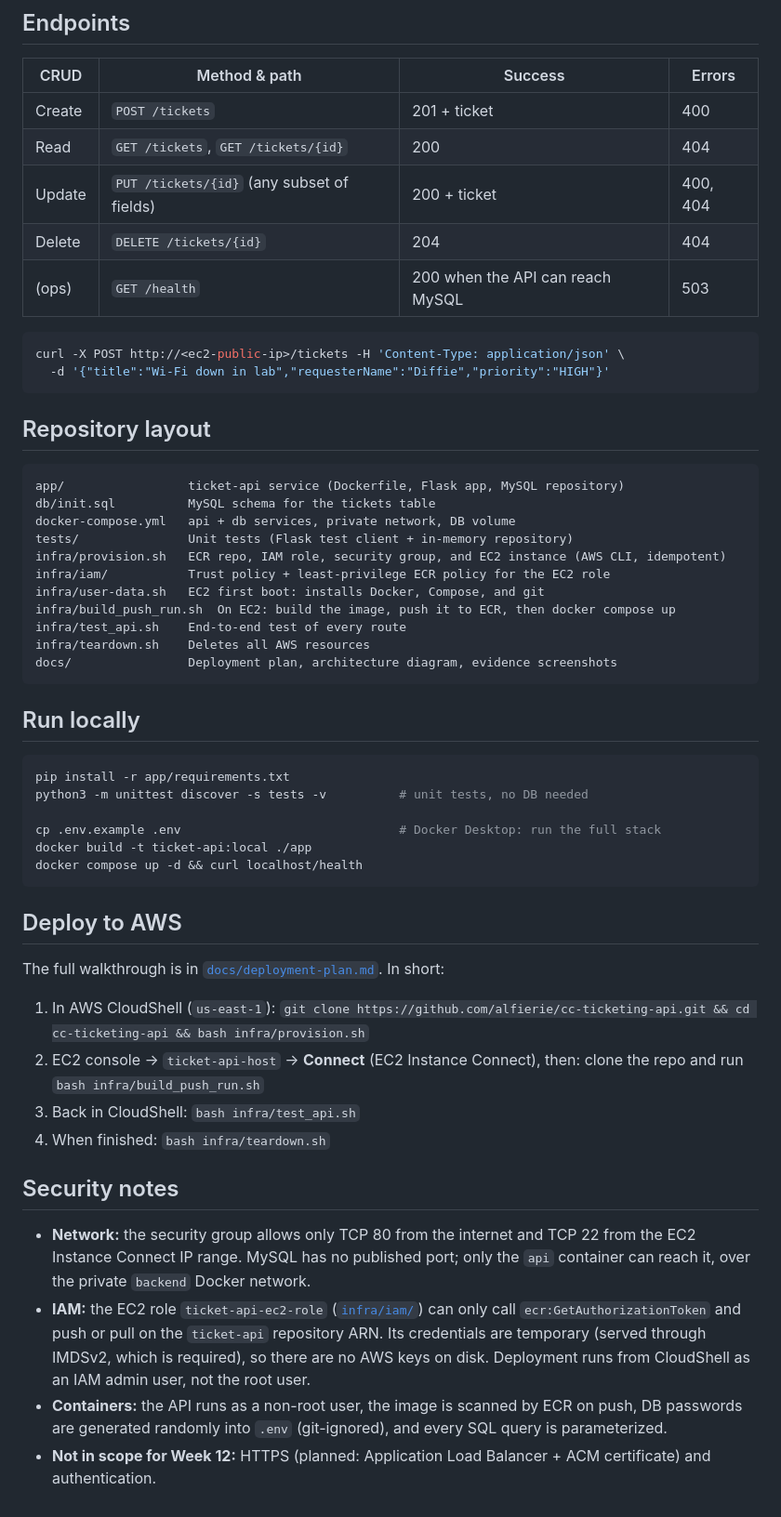
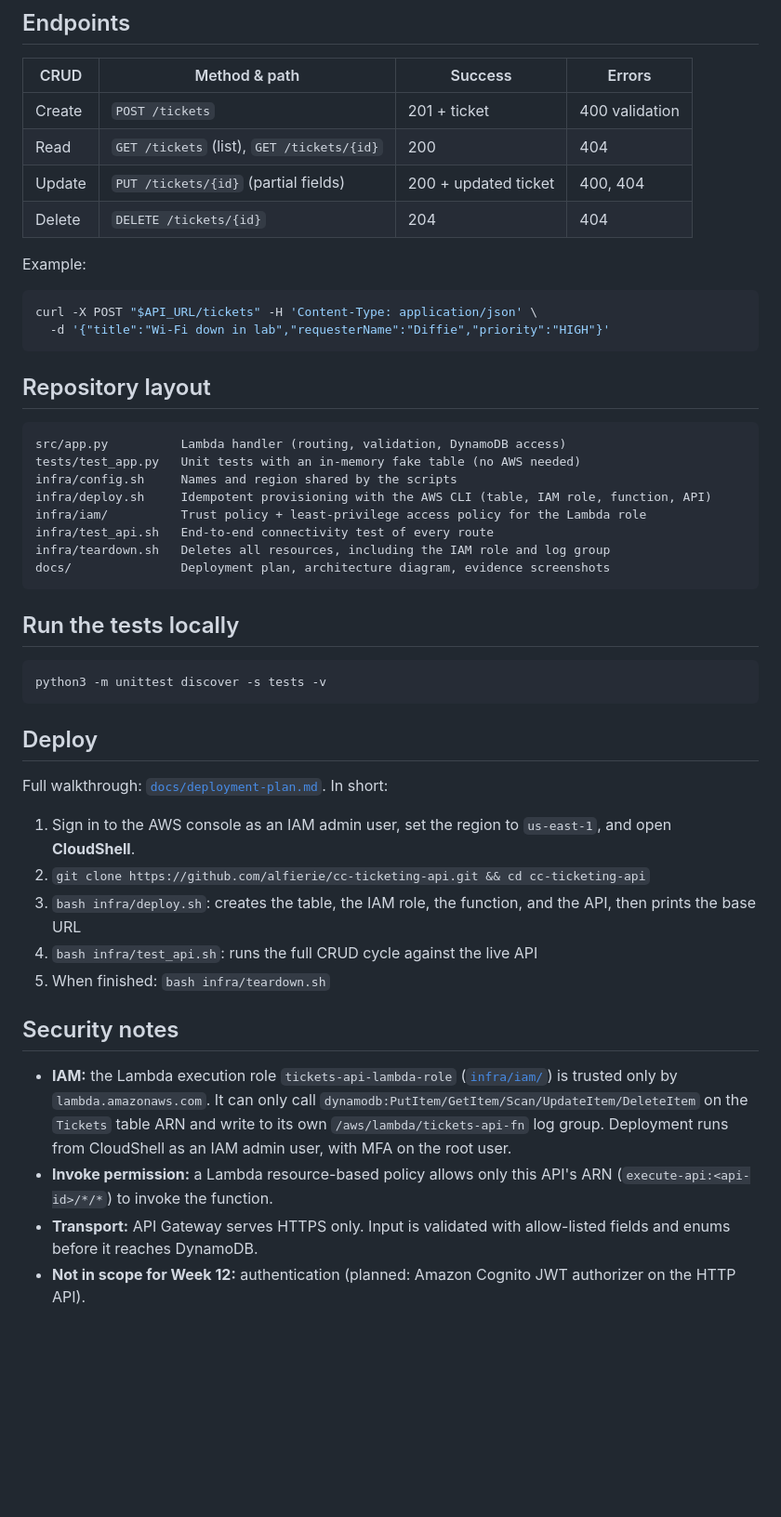
Before and after one commit to alfierie/cc-ticketing-api, a Markdown page: README.md, the part around one of its changes. Shown at 93% size. Rendered like a GitHub page; blank space fills up the shorter version.

````diff
--- a/README.md
+++ b/README.md
@@ -38,56 +45,51 @@ MySQL schema: [`db/init.sql`](db/init.sql)
 
 | CRUD | Method & path | Success | Errors |
 |---|---|---|---|
-| Create | `POST /tickets` | 201 + ticket | 400 |
-| Read | `GET /tickets`, `GET /tickets/{id}` | 200 | 404 |
-| Update | `PUT /tickets/{id}` (any subset of fields) | 200 + ticket | 400, 404 |
+| Create | `POST /tickets` | 201 + ticket | 400 validation |
+| Read | `GET /tickets` (list), `GET /tickets/{id}` | 200 | 404 |
+| Update | `PUT /tickets/{id}` (partial fields) | 200 + updated ticket | 400, 404 |
 | Delete | `DELETE /tickets/{id}` | 204 | 404 |
-| (ops) | `GET /health` | 200 when the API can reach MySQL | 503 |
 
+Example:
 ```bash
-curl -X POST http://<ec2-public-ip>/tickets -H 'Content-Type: application/json' \
+curl -X POST "$API_URL/tickets" -H 'Content-Type: application/json' \
   -d '{"title":"Wi-Fi down in lab","requesterName":"Diffie","priority":"HIGH"}'
 ```
 
 ## Repository layout
 
 ```
-app/                 ticket-api service (Dockerfile, Flask app, MySQL repository)
-db/init.sql          MySQL schema for the tickets table
-docker-compose.yml   api + db services, private network, DB volume
-tests/               Unit tests (Flask test client + in-memory repository)
-infra/provision.sh   ECR repo, IAM role, security group, and EC2 instance (AWS CLI, idempotent)
-infra/iam/           Trust policy + least-privilege ECR policy for the EC2 role
-infra/user-data.sh   EC2 first boot: installs Docker, Compose, and git
-infra/build_push_run.sh  On EC2: build the image, push it to ECR, then docker compose up
-infra/test_api.sh    End-to-end test of every route
-infra/teardown.sh    Deletes all AWS resources
-docs/                Deployment plan, architecture diagram, evidence screenshots
+src/app.py          Lambda handler (routing, validation, DynamoDB access)
+tests/test_app.py   Unit tests with an in-memory fake table (no AWS needed)
+infra/config.sh     Names and region shared by the scripts
+infra/deploy.sh     Idempotent provisioning with the AWS CLI (table, IAM role, function, API)
+infra/iam/          Trust policy + least-privilege access policy for the Lambda role
+infra/test_api.sh   End-to-end connectivity test of every route
+infra/teardown.sh   Deletes all resources, including the IAM role and log group
+docs/               Deployment plan, architecture diagram, evidence screenshots
 ```
 
-## Run locally
+## Run the tests locally
 
 ```bash
-pip install -r app/requirements.txt
-python3 -m unittest discover -s tests -v          # unit tests, no DB needed
-
-cp .env.example .env                              # Docker Desktop: run the full stack
-docker build -t ticket-api:local ./app
-docker compose up -d && curl localhost/health
+python3 -m unittest discover -s tests -v
 ```
 
-## Deploy to AWS
+## Deploy
 
-The full walkthrough is in [`docs/deployment-plan.md`](docs/deployment-plan.md). In short:
+Full walkthrough: [`docs/deployment-plan.md`](docs/deployment-plan.md). In short:
 
-1. In AWS CloudShell (`us-east-1`): `git clone https://github.com/alfierie/cc-ticketing-api.git && cd cc-ticketing-api && bash infra/provision.sh`
-2. EC2 console → `ticket-api-host` → **Connect** (EC2 Instance Connect), then: clone the repo and run `bash infra/build_push_run.sh`
-3. Back in CloudShell: `bash infra/test_api.sh`
-4. When finished: `bash infra/teardown.sh`
+1. Sign in to the AWS console as an IAM admin user, set the region to `us-east-1`, and open **CloudShell**.
+2. `git clone https://github.com/alfierie/cc-ticketing-api.git && cd cc-ticketing-api`
+3. `bash infra/deploy.sh`: creates the table, the IAM role, the function, and the API, then prints the base URL
+4. `bash infra/test_api.sh`: runs the full CRUD cycle against the live API
+5. When finished: `bash infra/teardown.sh`
 
 ## Security notes
 
-- **Network:** the security group allows only TCP 80 from the internet and TCP 22 from the EC2 Instance Connect IP range. MySQL has no published port; only the `api` container can reach it, over the private `backend` Docker network.
-- **IAM:** the EC2 role `ticket-api-ec2-role` ([`infra/iam/`](infra/iam)) can only call `ecr:GetAuthorizationToken` and push or pull on the `ticket-api` repository ARN. Its credentials are temporary (served through IMDSv2, which is required), so there are no AWS keys on disk. Deployment runs from CloudShell as an IAM admin user, not the root user.
-- **Containers:** the API runs as a non-root user, the image is scanned by ECR on push, DB passwords are generated randomly into `.env` (git-ignored), and every SQL query is parameterized.
-- **Not in scope for Week 12:** HTTPS (planned: Application Load Balancer + ACM certificate) and authentication.
+- **IAM:** the Lambda execution role `tickets-api-lambda-role` ([`infra/iam/`](infra/iam)) is trusted only by `lambda.amazonaws.com`.
+  It can only call `dynamodb:PutItem/GetItem/Scan/UpdateItem/DeleteItem` on the `Tickets` table ARN and write to its own
+  `/aws/lambda/tickets-api-fn` log group. Deployment runs from CloudShell as an IAM admin user, with MFA on the root user.
+- **Invoke permission:** a Lambda resource-based policy allows only this API's ARN (`execute-api:<api-id>/*/*`) to invoke the function.
+- **Transport:** API Gateway serves HTTPS only. Input is validated with allow-listed fields and enums before it reaches DynamoDB.
+- **Not in scope for Week 12:** authentication (planned: Amazon Cognito JWT authorizer on the HTTP API).
````
Also changed, not shown: other parts of README.md (+26 -19 lines), docs/deployment-plan.md (+46 -41 lines), docs/architecture.png, 1 other file.
